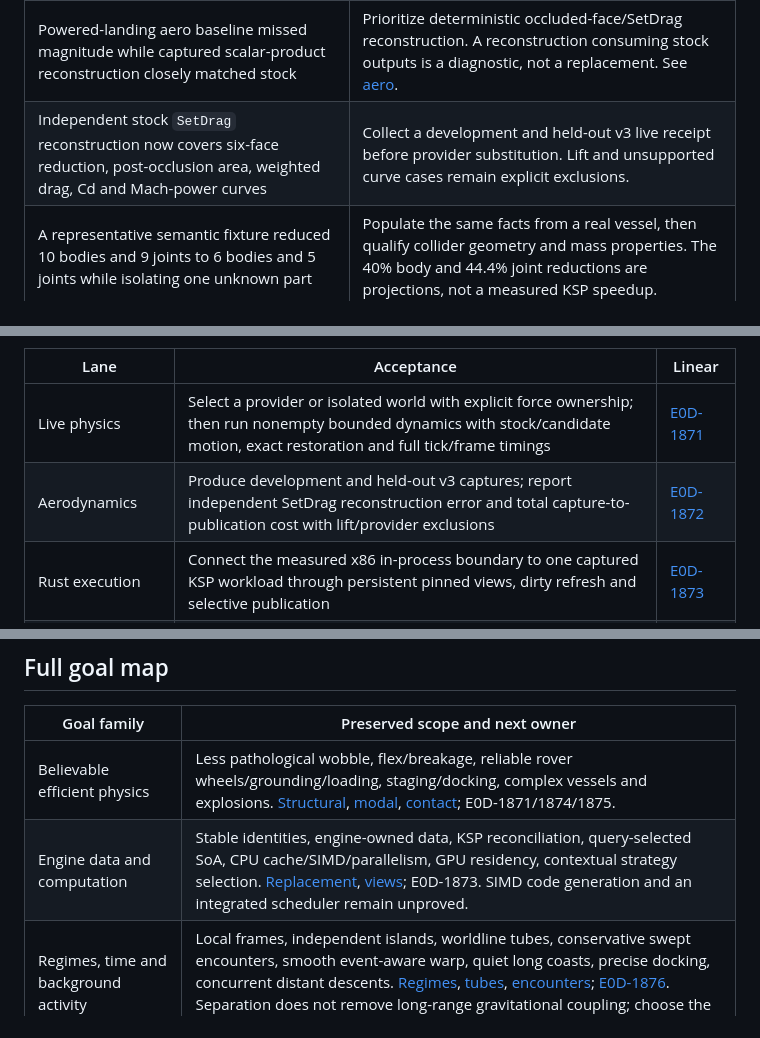
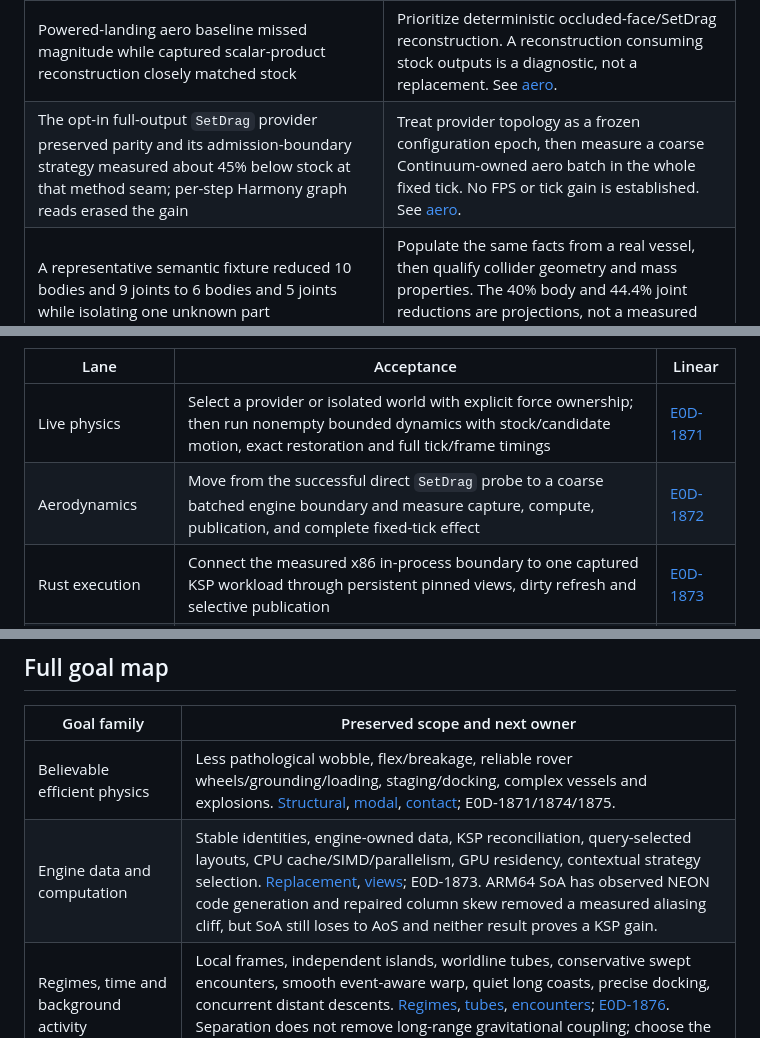
Before and after one commit to e0da/continuum, a Markdown page: docs/roadmap.md, 3 parts joined by grey strips. Rendered like a GitHub page.

```diff
--- a/docs/roadmap.md
+++ b/docs/roadmap.md
@@ -15,7 +15,7 @@ The immediate goal is a useful Continuum computation controlling a bounded KSP b
 | Local f32 offsets plus f64 anchors reduced the fixture's accumulated error from 11.27 m to 0.00571 m | Local representations are promising; this is not proof of arbitrary large-world accuracy. Per-channel error budgets still apply. |
 | Dirty refresh beat full pack through 10% changed rows for large measured views; full churn favored repacking | Preserve views, but include dirty discovery and publication in real costs. A million-row benchmark does not predict performance for a 400-part craft. |
 | Powered-landing aero baseline missed magnitude while captured scalar-product reconstruction closely matched stock | Prioritize deterministic occluded-face/SetDrag reconstruction. A reconstruction consuming stock outputs is a diagnostic, not a replacement. See [aero](aerodynamics.md). |
-| Independent stock `SetDrag` reconstruction now covers six-face reduction, post-occlusion area, weighted drag, Cd and Mach-power curves | Collect a development and held-out v3 live receipt before provider substitution. Lift and unsupported curve cases remain explicit exclusions. |
+| The opt-in full-output `SetDrag` provider preserved parity and its admission-boundary strategy measured about 45% below stock at that method seam; per-step Harmony graph reads erased the gain | Treat provider topology as a frozen configuration epoch, then measure a coarse Continuum-owned aero batch in the whole fixed tick. No FPS or tick gain is established. See [aero](aerodynamics.md). |
 | A representative semantic fixture reduced 10 bodies and 9 joints to 6 bodies and 5 joints while isolating one unknown part | Populate the same facts from a real vessel, then qualify collider geometry and mass properties. The 40% body and 44.4% joint reductions are projections, not a measured KSP speedup. |
 | Four-step x86 KSP-to-Rust transactions beat managed execution at 64 and 256 bodies, while one-step full-copy transactions lost everywhere | Use persistent pinned views, dirty refresh and selective publication. Native compute alone does not justify crossing the boundary. |
 | The first native interval after A023 restoration showed about 1.99 times the largest ordinary normalized velocity delta | Skipping the native callback does not own deferred forces. Keep rigid-cluster publication offline until force producers are owned or isolated. |
@@ -30,7 +30,7 @@ The coordinator advances independent worker lanes concurrently and integrates th
 | Lane | Acceptance | Linear |
 | --- | --- | --- |
 | Live physics | Select a provider or isolated world with explicit force ownership; then run nonempty bounded dynamics with stock/candidate motion, exact restoration and full tick/frame timings | [E0D-1871](https://linear.app/e0da/issue/E0D-1871) |
-| Aerodynamics | Produce development and held-out v3 captures; report independent SetDrag reconstruction error and total capture-to-publication cost with lift/provider exclusions | [E0D-1872](https://linear.app/e0da/issue/E0D-1872) |
+| Aerodynamics | Move from the successful direct `SetDrag` probe to a coarse batched engine boundary and measure capture, compute, publication, and complete fixed-tick effect | [E0D-1872](https://linear.app/e0da/issue/E0D-1872) |
 | Rust execution | Connect the measured x86 in-process boundary to one captured KSP workload through persistent pinned views, dirty refresh and selective publication | [E0D-1873](https://linear.app/e0da/issue/E0D-1873) |
 | Structural reduction | Populate the conservative classifier from a real vessel; then validate one admitted compound candidate's collider and mass properties | [E0D-1874](https://linear.app/e0da/issue/E0D-1874) |
 | Performance observation | Record workload identity plus capture, pack, compute, synchronization, publication and total timings in a regression-friendly report used by one existing benchmark | [E0D-1875](https://linear.app/e0da/issue/E0D-1875) |
@@ -46,7 +46,7 @@ Performance is a design input for every replaceable system. Each strategy must m
 | Goal family | Preserved scope and next owner |
 | --- | --- |
 | Believable efficient physics | Less pathological wobble, flex/breakage, reliable rover wheels/grounding/loading, staging/docking, complex vessels and explosions. [Structural](semantic-cluster-compiler.md), [modal](modal-reduction.md), [contact](contact-checkpoints.md); E0D-1871/1874/1875. |
-| Engine data and computation | Stable identities, engine-owned data, KSP reconciliation, query-selected SoA, CPU cache/SIMD/parallelism, GPU residency, contextual strategy selection. [Replacement](replacement.md), [views](execution-views.md); E0D-1873. SIMD code generation and an integrated scheduler remain unproved. |
+| Engine data and computation | Stable identities, engine-owned data, KSP reconciliation, query-selected layouts, CPU cache/SIMD/parallelism, GPU residency, contextual strategy selection. [Replacement](replacement.md), [views](execution-views.md); E0D-1873. ARM64 SoA has observed NEON code generation and repaired column skew removed a measured aliasing cliff, but SoA still loses to AoS and neither result proves a KSP gain. |
 | Regimes, time and background activity | Local frames, independent islands, worldline tubes, conservative swept encounters, smooth event-aware warp, quiet long coasts, precise docking, concurrent distant descents. [Regimes](interaction-regimes.md), [tubes](worldline-tubes.md), [encounters](encounter-scheduler.md); [E0D-1876](https://linear.app/e0da/issue/E0D-1876). Separation does not remove long-range gravitational coupling; choose the orbital approximation explicitly. |
 | Reproducibility and mission testing | Scripted missions, input curves/Bezier edits, autopilot isolation, checkpoints, branch histories, reproducible qualified kernels, scrubbing and eventual control handoff. [Inputs](input-timeline.md), [branches](program-branches.md), [playback](telemetry-playback.md); [E0D-1877](https://linear.app/e0da/issue/E0D-1877). Rewind through dissipative/contact events needs recorded state/history. |
 | Compatibility | Stock feel first, explicit FAR/RO/MFI/KSPCF/KJR/Principia profiles, shared libraries and lifecycle cooperation; scoped multiplayer authority/warp integration. [Compatibility](compatibility.md), [integration map](integration-map.md), [aero behavior](aero-behavior.md); [E0D-1878](https://linear.app/e0da/issue/E0D-1878), Gimbal E0D-323/325. |
```
Also changed, not shown: docs/aerodynamics.md (+33 -4 lines).
